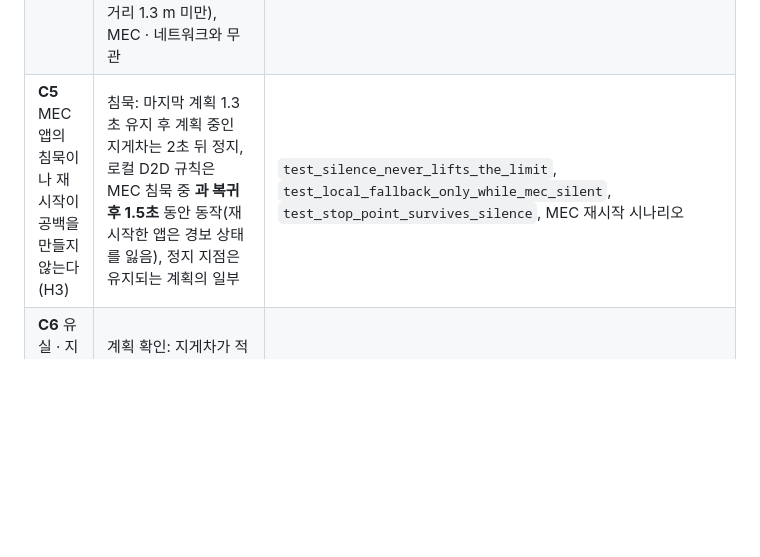
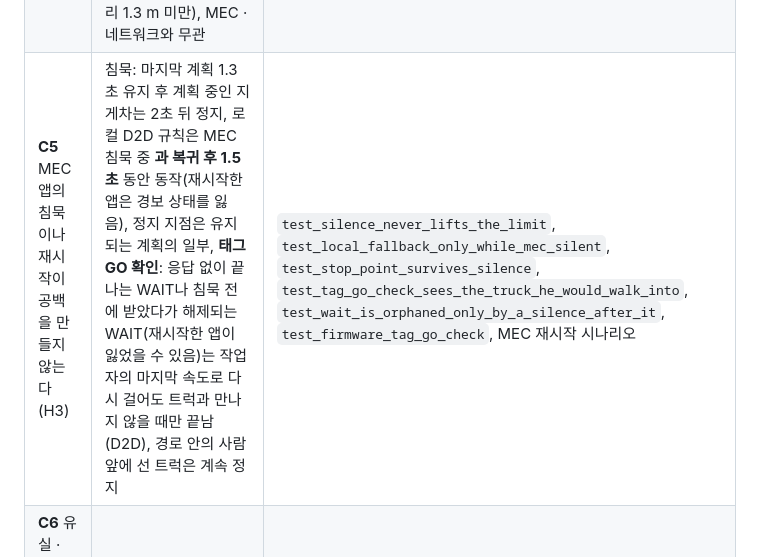
Before and after one commit to ljw22112/Edgeguard, a Markdown page: docs/ko/safety-case.md, the part around the change. Drawn GitHub-style; blank space fills up the shorter version.

Commit message:
safety case: tag GO check under C5
Co-Authored-By: Claude Opus 5.5 <noreply@anthropic.com>
Claude-Session: https://claude.ai/code/session_01MNBPuHt8REYo463DnF9BtM

```diff
--- a/docs/ko/safety-case.md
+++ b/docs/ko/safety-case.md
@@ -29,7 +29,7 @@ EdgeGuard가 왜 작업자와 지게차를 떨어뜨려 놓는지를 GSN(Goal St
 | **C2** 지게차는 경로 안의 사람 앞에서 멈춘다 (H1, H4) | **정지 지점**(이동 권한): 모듈이 매 0.1초 자기 위치로 현장 좌표에 맞춰 제동, `v_cap(d) = a(-tau + sqrt(tau^2 + 2d/a))`, a = 2.3 m/s² < 구동계 2.5, tau = 0.1초. 지연이나 갱신 유실이 제동을 늦추지 못함 | [`tests/test_stop_guarantee.py`](../../tests/test_stop_guarantee.py)(속성 기반, 실제 단말 · 구동 코드로 약 5,000 사례): 제때 받은 정지 지점은 **절대 넘지 않음**, 늦게 받으면 물리적 정지 거리 이내로만 넘음, MEC 침묵에도 유지, 펌웨어 = 파이썬([`tests/test_device_policy.py`](../../tests/test_device_policy.py)) |
 | **C3** 정지 지점은 멈췄을 때 안전 반경이 지켜지는 곳에 놓인다 (H5) | 경로를 따라 사람 앞 `sqrt(r_safe^2 - lat^2) + env_margin`에 배치, 지게차 쪽으로 반올림, 위치 오차에 흔들리지 않음(가까워지기만 하고, 실제로 움직였을 때만 멀어짐) | `test_stop_point_placement_keeps_r_safe`: 경로 방향 오차가 `env_margin`(채택 정책 0.505 m) 이내면 거리 ≥ r_safe |
 | **C4** 계속 걸어 들어오는 사람도 보호된다 (H2) | 걸어도 모든 지게차에 대해 안전할 때만 GO, 태그의 D2D 규칙이 가까운 지게차를 보면 MEC가 조용해도 WAIT 유지, 모든 지게차에서 떨어진 쪽으로만 · 경로를 가로지르지 않게만 STEP ASIDE, 지게차 모듈의 **상시 D2D 긴급제동**(1.5초 안 충돌 경로, 최근접 거리 1.3 m 미만), MEC · 네트워크와 무관 | [`tests/test_device_policy.py`](../../tests/test_device_policy.py)(`test_aeb_*`, 펌웨어 동일성), [`tests/test_worker_cue.py`](../../tests/test_worker_cue.py), 준수율 85 % / 70 % 시나리오 |
-| **C5** MEC 앱의 침묵이나 재시작이 공백을 만들지 않는다 (H3) | 침묵: 마지막 계획 1.3초 유지 후 계획 중인 지게차는 2초 뒤 정지, 로컬 D2D 규칙은 MEC 침묵 중 **과 복귀 후 1.5초** 동안 동작(재시작한 앱은 경보 상태를 잃음), 정지 지점은 유지되는 계획의 일부 | `test_silence_never_lifts_the_limit`, `test_local_fallback_only_while_mec_silent`, `test_stop_point_survives_silence`, MEC 재시작 시나리오 |
+| **C5** MEC 앱의 침묵이나 재시작이 공백을 만들지 않는다 (H3) | 침묵: 마지막 계획 1.3초 유지 후 계획 중인 지게차는 2초 뒤 정지, 로컬 D2D 규칙은 MEC 침묵 중 **과 복귀 후 1.5초** 동안 동작(재시작한 앱은 경보 상태를 잃음), 정지 지점은 유지되는 계획의 일부, **태그 GO 확인**: 응답 없이 끝나는 WAIT나 침묵 전에 받았다가 해제되는 WAIT(재시작한 앱이 잃었을 수 있음)는 작업자의 마지막 속도로 다시 걸어도 트럭과 만나지 않을 때만 끝남(D2D), 경로 안의 사람 앞에 선 트럭은 계속 정지 | `test_silence_never_lifts_the_limit`, `test_local_fallback_only_while_mec_silent`, `test_stop_point_survives_silence`, `test_tag_go_check_sees_the_truck_he_would_walk_into`, `test_wait_is_orphaned_only_by_a_silence_after_it`, `test_firmware_tag_go_check`, MEC 재시작 시나리오 |
 | **C6** 유실 · 지연 · 순서가 뒤바뀐 메시지가 결과를 바꾸지 않는다 (H4) | 계획 확인: 지게차가 적용 중인 모든 계획을 보고(위치 샘플, SDT speedLimit 모듈)하고 MEC 앱이 빠진 것을 재전송, 단말은 같은 쌍의 마지막 적용 메시지보다 오래된 메시지를 버림 | `test_plan_not_reported_by_the_forklift_is_sent_again`, `test_plan_report_through_the_twin_confirms_the_plan`, `test_late_message_is_dropped`, `test_firmware_msg_order`, 통신 불량 시나리오 |
 | **C7** 경보는 따를 가치가 있게 유지된다 (H6) | 경로 근처 사람은 지게차만 조용히 제한(진동 없음), 예측된 충돌만 경보, 조우당 한 번 | 지게차 1시간당 경보와 불필요 비율([site-compare.md](site-compare.md)) |
 | **C8** 정책이 시험에 맞춰 조정되지 않았다 (전체) | 시드 10,000 ~ 100,000번대로 학습, 별도 검증 시드에서 충돌 0인 후보만 선택, 둘 다에 쓰지 않은 시험 시드로 보고, 검증에서 떨어진 후보도 숨기지 않고 보고 | [robustness.md](robustness.md)(기각: 검증 충돌 4건의 미세 조정, 2건의 센서 업그레이드 정책) |
```
Also changed, not shown: docs/safety-case.md (+1 -1 lines).
